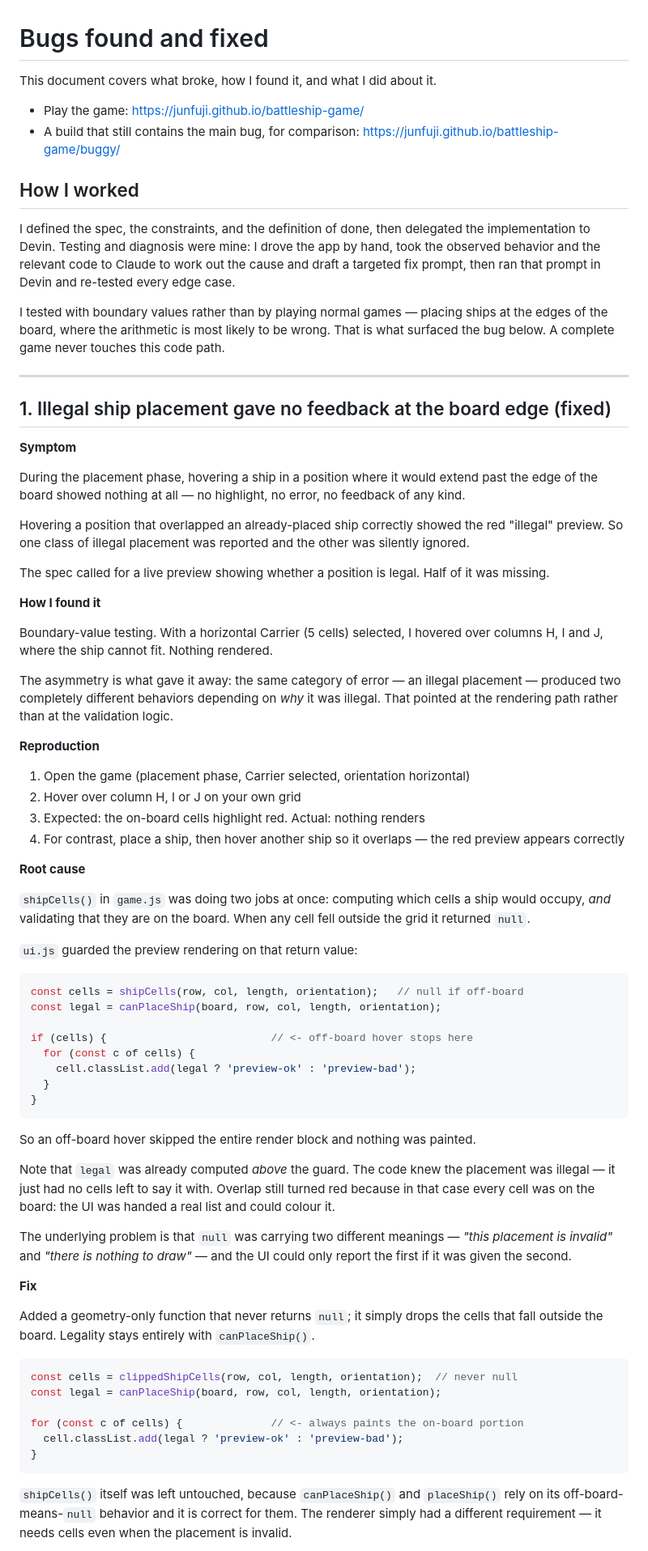
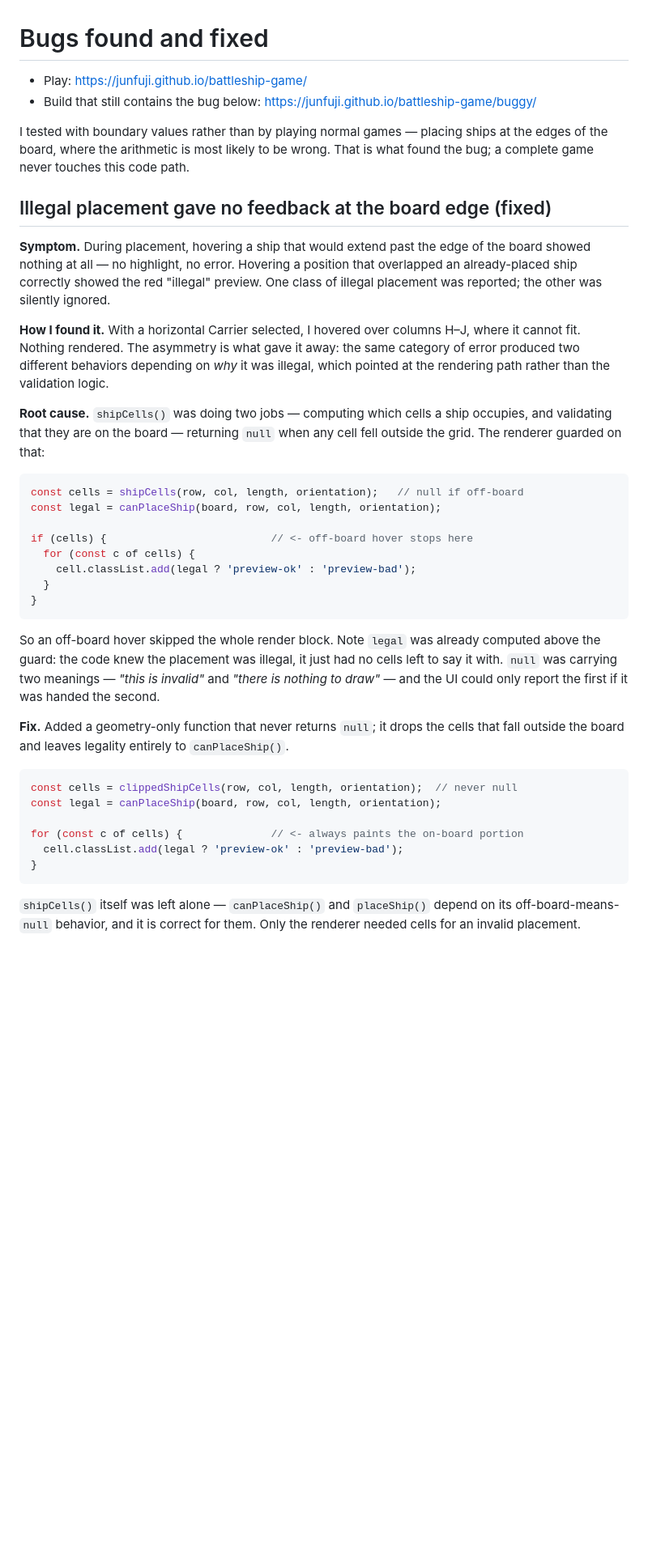
Before and after one commit to junfuji/battleship-game, a Markdown page: BUGS.md, the part around one of its changes. Shown at 81% size. Rendered like a GitHub page; blank space fills up the shorter version.

````diff
--- a/BUGS.md
+++ b/BUGS.md
@@ -1,61 +1,27 @@
 # Bugs found and fixed
 
-This document covers what broke, how I found it, and what I did about it.
-
-- Play the game: https://junfuji.github.io/battleship-game/
-- A build that still contains the main bug, for comparison: https://junfuji.github.io/battleship-game/buggy/
-
-## How I worked
-
-I defined the spec, the constraints, and the definition of done, then delegated the
-implementation to Devin. Testing and diagnosis were mine: I drove the app by hand,
-took the observed behavior and the relevant code to Claude to work out the cause and
-draft a targeted fix prompt, then ran that prompt in Devin and re-tested every edge case.
+- Play: https://junfuji.github.io/battleship-game/
+- Build that still contains the bug below: https://junfuji.github.io/battleship-game/buggy/
 
 I tested with boundary values rather than by playing normal games — placing ships at the
-edges of the board, where the arithmetic is most likely to be wrong. That is what surfaced
-the bug below. A complete game never touches this code path.
+edges of the board, where the arithmetic is most likely to be wrong. That is what found
+the bug; a complete game never touches this code path.
 
----
+## Illegal placement gave no feedback at the board edge (fixed)
 
-## 1. Illegal ship placement gave no feedback at the board edge (fixed)
+**Symptom.** During placement, hovering a ship that would extend past the edge of the
+board showed nothing at all — no highlight, no error. Hovering a position that overlapped
+an already-placed ship correctly showed the red "illegal" preview. One class of illegal
+placement was reported; the other was silently ignored.
 
-**Symptom**
+**How I found it.** With a horizontal Carrier selected, I hovered over columns H–J, where
+it cannot fit. Nothing rendered. The asymmetry is what gave it away: the same category of
+error produced two different behaviors depending on *why* it was illegal, which pointed at
+the rendering path rather than the validation logic.
 
-During the placement phase, hovering a ship in a position where it would extend past the
-edge of the board showed nothing at all — no highlight, no error, no feedback of any kind.
-
-Hovering a position that overlapped an already-placed ship correctly showed the red
-"illegal" preview. So one class of illegal placement was reported and the other was
-silently ignored.
-
-The spec called for a live preview showing whether a position is legal. Half of it was
-missing.
-
-**How I found it**
-
-Boundary-value testing. With a horizontal Carrier (5 cells) selected, I hovered over
-columns H, I and J, where the ship cannot fit. Nothing rendered.
-
-The asymmetry is what gave it away: the same category of error — an illegal placement —
-produced two completely different behaviors depending on *why* it was illegal. That
-pointed at the rendering path rather than at the validation logic.
-
-**Reproduction**
-
-1. Open the game (placement phase, Carrier selected, orientation horizontal)
-2. Hover over column H, I or J on your own grid
-3. Expected: the on-board cells highlight red. Actual: nothing renders
-4. For contrast, place a ship, then hover another ship so it overlaps — the red preview
-   appears correctly
-
-**Root cause**
-
-`shipCells()` in `game.js` was doing two jobs at once: computing which cells a ship would
-occupy, *and* validating that they are on the board. When any cell fell outside the grid
-it returned `null`.
-
-`ui.js` guarded the preview rendering on that return value:
+**Root cause.** `shipCells()` was doing two jobs — computing which cells a ship occupies,
+and validating that they are on the board — returning `null` when any cell fell outside
+the grid. The renderer guarded on that:
 
 ```js
 const cells = shipCells(row, col, length, orientation);   // null if off-board
@@ -68,20 +34,13 @@ if (cells) {                          // <- off-board hover stops here
 }
 ```
 
-So an off-board hover skipped the entire render block and nothing was painted.
+So an off-board hover skipped the whole render block. Note `legal` was already computed
+above the guard: the code knew the placement was illegal, it just had no cells left to say
+it with. `null` was carrying two meanings — *"this is invalid"* and *"there is nothing to
+draw"* — and the UI could only report the first if it was handed the second.
 
-Note that `legal` was already computed *above* the guard. The code knew the placement was
-illegal — it just had no cells left to say it with. Overlap still turned red because in
-that case every cell was on the board: the UI was handed a real list and could colour it.
-
-The underlying problem is that `null` was carrying two different meanings — *"this
-placement is invalid"* and *"there is nothing to draw"* — and the UI could only report the
-first if it was given the second.
-
-**Fix**
-
-Added a geometry-only function that never returns `null`; it simply drops the cells that
-fall outside the board. Legality stays entirely with `canPlaceShip()`.
+**Fix.** Added a geometry-only function that never returns `null`; it drops the cells that
+fall outside the board and leaves legality entirely to `canPlaceShip()`.
 
 ```js
 const cells = clippedShipCells(row, col, length, orientation);  // never null
@@ -92,7 +51,7 @@ for (const c of cells) {              // <- always paints the on-board portion
 }
 ```
 
-`shipCells()` itself was left untouched, because `canPlaceShip()` and `placeShip()` rely
-on its off-board-means-`null` behavior and it is correct for them. The renderer simply
-had a different requirement — it needs cells even when the placement is invalid.
+`shipCells()` itself was left alone — `canPlaceShip()` and `placeShip()` depend on its
+off-board-means-`null` behavior, and it is correct for them. Only the renderer needed cells
+for an invalid placement.
 
````
Also changed, not shown: other parts of BUGS.md (+15 -49 lines).
